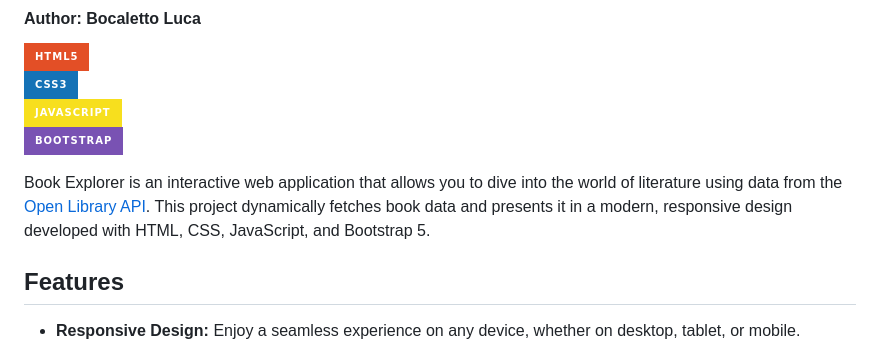
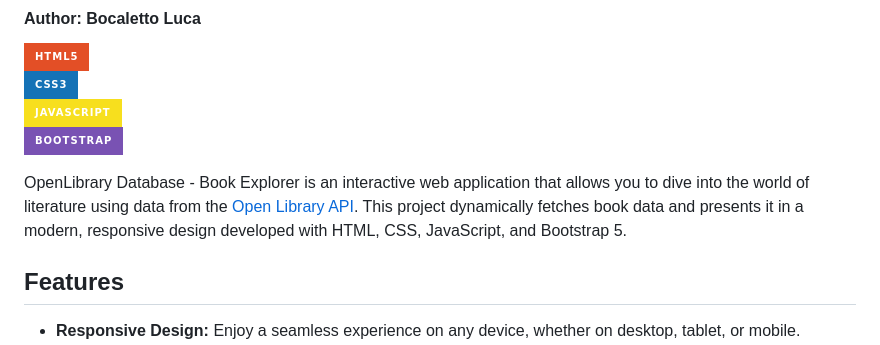
Before and after one commit to bocaletto-luca/OpenLibrary-Database, a Markdown page: README.md, the part around the change. Drawn GitHub-style; badges without logos.

```diff
--- a/README.md
+++ b/README.md
@@ -6,7 +6,7 @@
 [![JavaScript](https://img.shields.io/badge/JavaScript-F7DF1E?style=for-the-badge&logo=javascript&logoColor=black)](https://developer.mozilla.org/en-US/docs/Web/JavaScript)
 [![Bootstrap](https://img.shields.io/badge/Bootstrap-7952B3?style=for-the-badge&logo=bootstrap&logoColor=white)](https://getbootstrap.com/)
 
-Book Explorer is an interactive web application that allows you to dive into the world of literature using data from the [Open Library API](https://openlibrary.org/developers/api). This project dynamically fetches book data and presents it in a modern, responsive design developed with HTML, CSS, JavaScript, and Bootstrap 5.
+OpenLibrary Database - Book Explorer is an interactive web application that allows you to dive into the world of literature using data from the [Open Library API](https://openlibrary.org/developers/api). This project dynamically fetches book data and presents it in a modern, responsive design developed with HTML, CSS, JavaScript, and Bootstrap 5.
 
 ## Features
 
```
